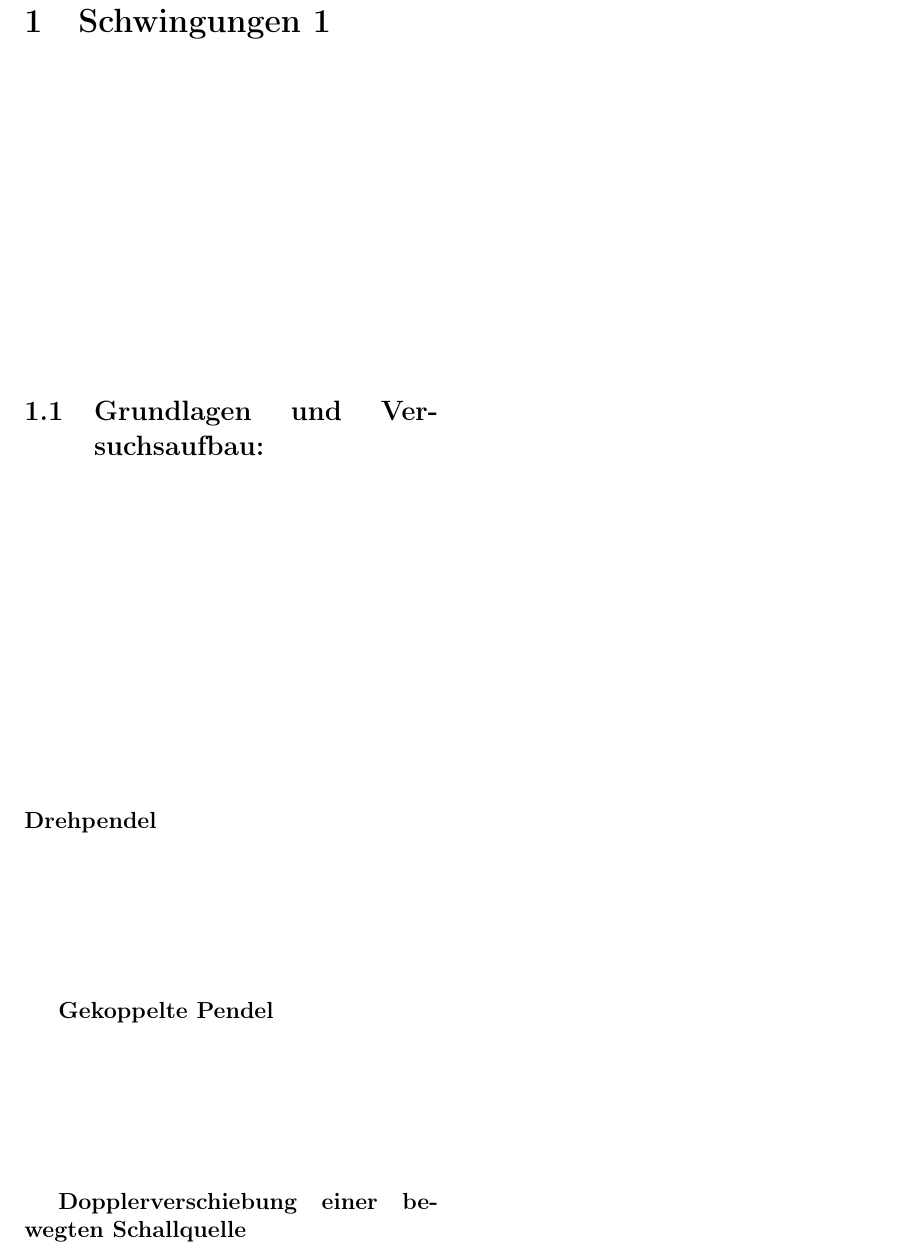
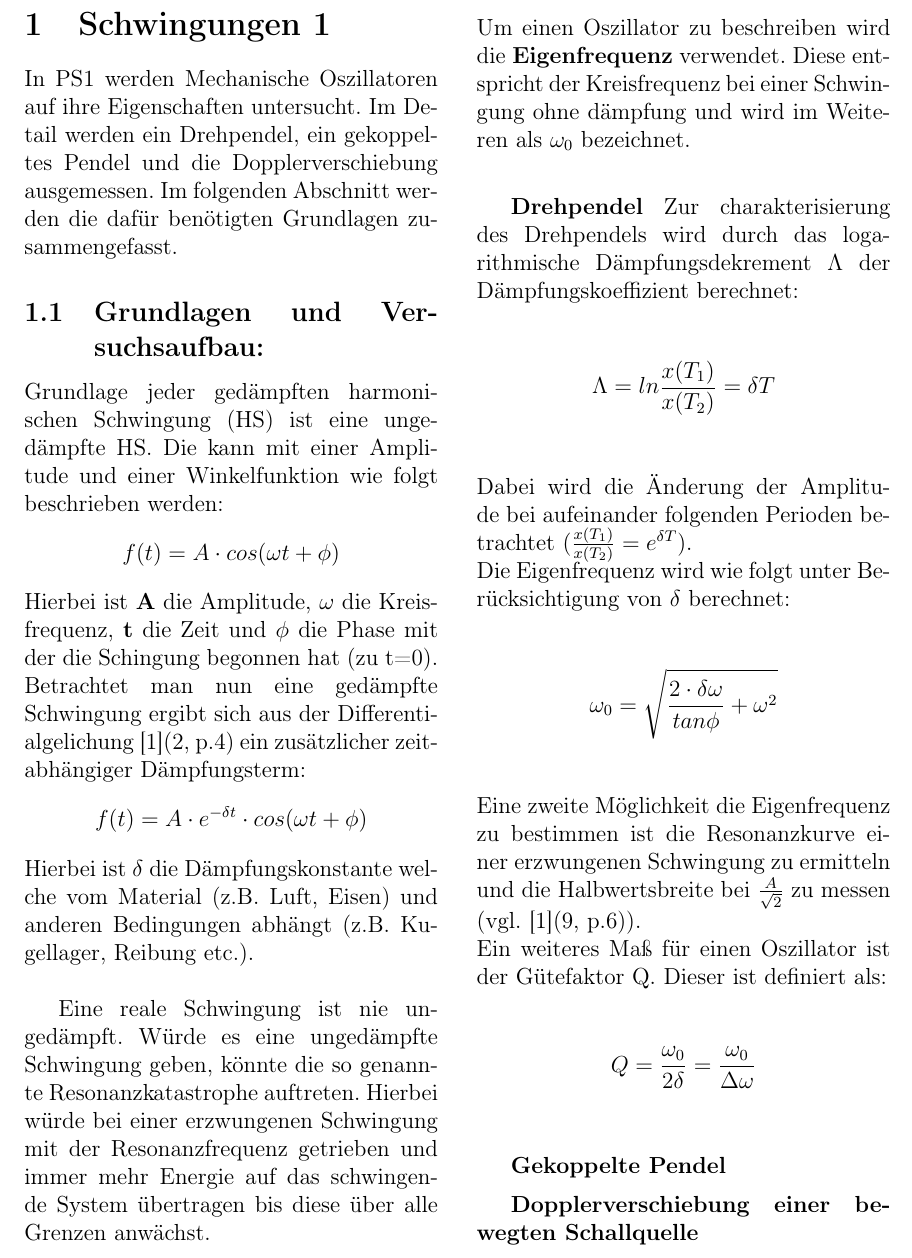
Before and after one commit to blackandcold/Protocols-SS2014-P2, a LaTeX document (PS_1/PS1_document.tex): part of page 2 of 4, cut at the place of the change. Compiled offline with pdfLaTeX.

Commit message:
theorie drehpendel

```diff
--- a/PS_1/PS1_document.tex
+++ b/PS_1/PS1_document.tex
@@ -156,12 +156,30 @@
 
 
 \section{Schwingungen 1}
-
+In PS1 werden Mechanische Oszillatoren auf ihre Eigenschaften untersucht.
+Im Detail werden ein Drehpendel, ein gekoppeltes Pendel und die Dopplerverschiebung ausgemessen. Im folgenden Abschnitt werden die dafür benötigten Grundlagen zusammengefasst.
 
 %%%%%%%%%%%%%%%%%%%%%%%%%%%%%%%%%%%%%%%%%%%%%%%%%%%%%%%%%%%%%%%%%%%%%%%
 \subsection{Grundlagen und Versuchsaufbau:}
+Grundlage jeder gedämpften harmonischen Schwingung (HS) ist eine ungedämpfte HS. Die kann mit einer Amplitude und einer Winkelfunktion wie folgt beschrieben werden:
+$$f(t) = A \cdot cos(\omega t + \phi)$$
+Hierbei ist \textbf{A} die Amplitude, \textbf{$\omega$} die Kreisfrequenz, \textbf{t} die Zeit und \textbf{$\phi$} die Phase mit der die Schingung begonnen hat (zu t=0).\\
+Betrachtet man nun eine gedämpfte Schwingung ergibt sich aus der Differentialgelichung [1](2, p.4) ein zusätzlicher zeitabhängiger Dämpfungsterm:
+$$f(t) = A \cdot e^{- \delta t} \cdot cos(\omega t + \phi)$$
+Hierbei ist $\delta$ die Dämpfungskonstante welche vom Material (z.B. Luft, Eisen) und anderen Bedingungen abhängt (z.B. Kugellager, Reibung etc.).\\
+
+Eine reale Schwingung ist nie ungedämpft. Würde es eine ungedämpfte Schwingung geben, könnte die so genannte Resonanzkatastrophe auftreten. Hierbei würde bei einer erzwungenen Schwingung mit der Resonanzfrequenz getrieben und immer mehr Energie auf das schwingende System übertragen bis diese über alle Grenzen anwächst.\\
+Um einen Oszillator zu beschreiben wird die \textbf{Eigenfrequenz} verwendet. Diese entspricht der Kreisfrequenz bei einer Schwingung ohne dämpfung und wird im Weiteren als $\omega_0$ bezeichnet.\\
 
 \textbf{Drehpendel}
+Zur charakterisierung des Drehpendels wird durch das logarithmische Dämpfungsdekrement $\Lambda$ der Dämpfungskoeffizient berechnet:
+$$\Lambda = ln \frac{x(T_1)}{x(T_2)} = \delta T$$
+Dabei wird die Änderung der Amplitude bei aufeinander folgenden Perioden betrachtet ($\frac{x(T_1)}{x(T_2)} = e^{\delta T}$).\\
+Die Eigenfrequenz wird wie folgt unter Berücksichtigung von $\delta$ berechnet:
+$$ \omega_0 = \sqrt{\frac{2\cdot \delta \omega}{tan \phi} + \omega^2 }$$
+Eine zweite Möglichkeit die Eigenfrequenz zu bestimmen ist die Resonanzkurve einer erzwungenen Schwingung zu ermitteln und die Halbwertsbreite bei $\frac{A}{\sqrt{2}}$ zu messen (vgl. [1](9, p.6)).\\
+Ein weiteres Maß für einen Oszillator ist der Gütefaktor Q. Dieser ist definiert als:
+$$Q = \frac{\omega_0}{2\delta} = \frac{\omega_0}{\Delta \omega}$$
 
 \textbf{Gekoppelte Pendel}
 
```
Also changed, not shown: PS_1/PS1_document.tex (3 more changed lines).
